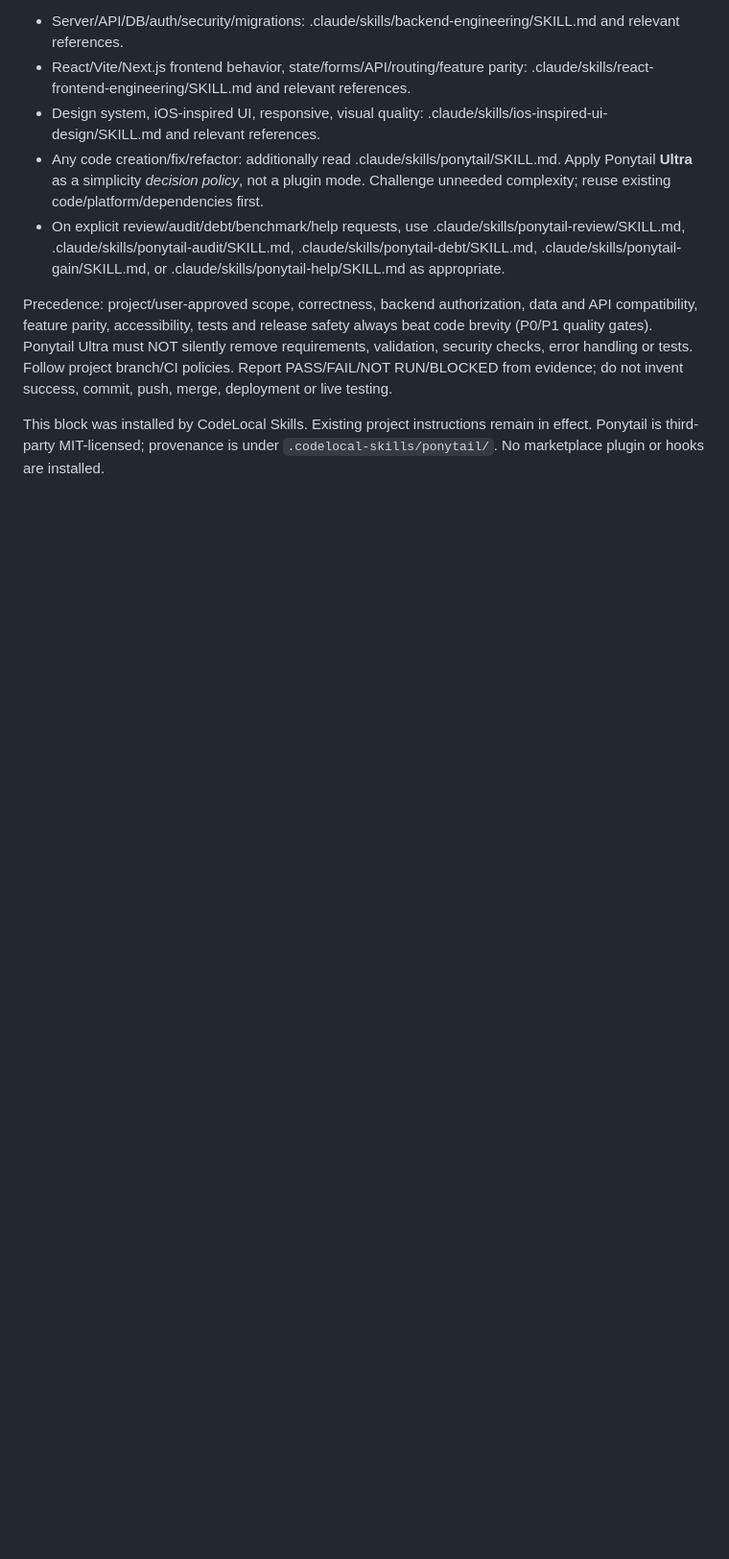
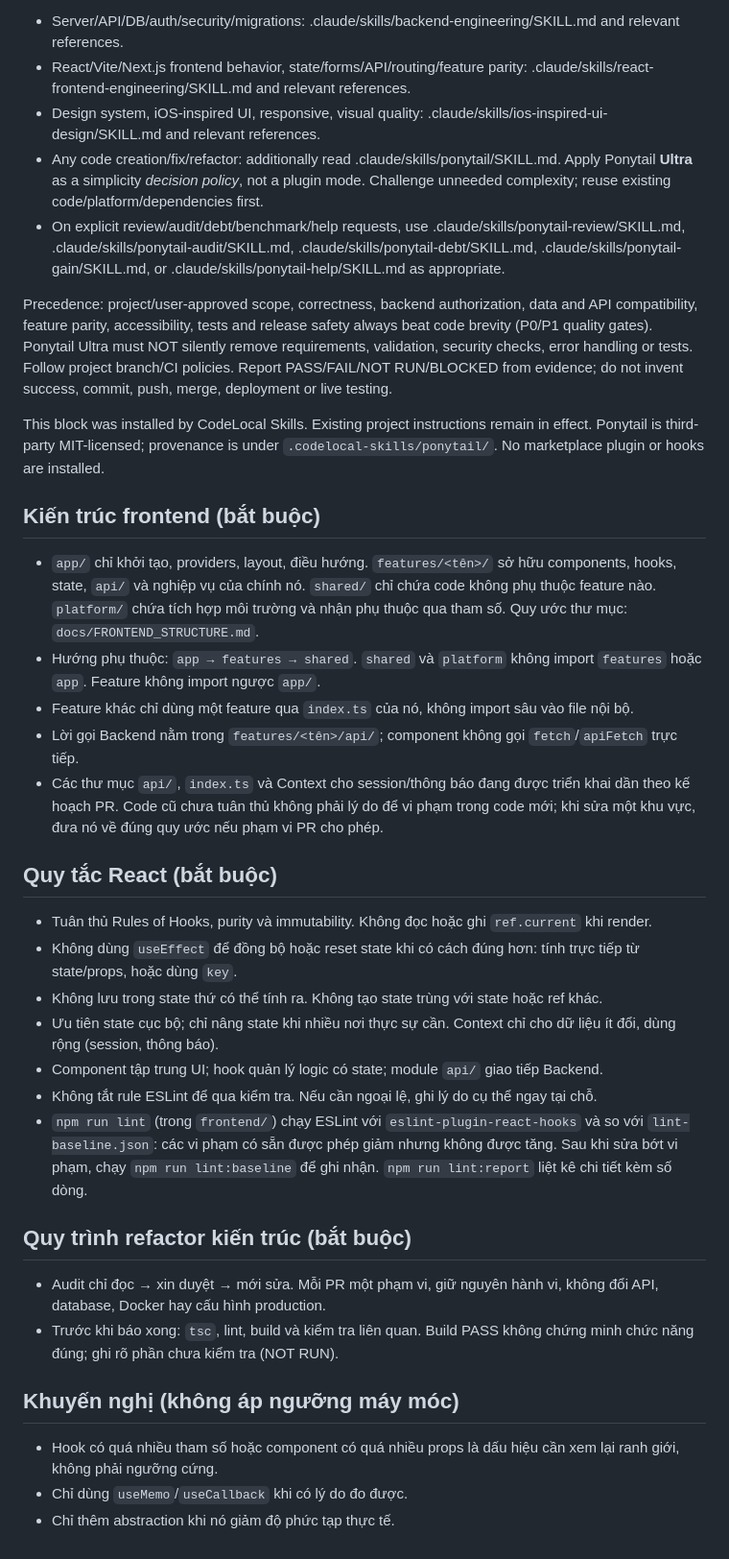
Before and after one commit to 0xmarkhydra/ChatNet, a Markdown page: CLAUDE.md, the part around the change. Shown at 96% size. Drawn GitHub-style; blank space fills up the shorter version.

Commit message:
docs: add frontend architecture and React rules to CLAUDE.md

```diff
--- a/CLAUDE.md
+++ b/CLAUDE.md
@@ -45,3 +45,28 @@ This block was installed by CodeLocal Skills. Existing project instructions rema
 in effect. Ponytail is third-party MIT-licensed; provenance is under
 `.codelocal-skills/ponytail/`. No marketplace plugin or hooks are installed.
 <!-- CODELOCAL-SKILLS:END -->
+
+## Kiến trúc frontend (bắt buộc)
+- `app/` chỉ khởi tạo, providers, layout, điều hướng. `features/<tên>/` sở hữu components, hooks, state, `api/` và nghiệp vụ của chính nó. `shared/` chỉ chứa code không phụ thuộc feature nào. `platform/` chứa tích hợp môi trường và nhận phụ thuộc qua tham số. Quy ước thư mục: `docs/FRONTEND_STRUCTURE.md`.
+- Hướng phụ thuộc: `app → features → shared`. `shared` và `platform` không import `features` hoặc `app`. Feature không import ngược `app/`.
+- Feature khác chỉ dùng một feature qua `index.ts` của nó, không import sâu vào file nội bộ.
+- Lời gọi Backend nằm trong `features/<tên>/api/`; component không gọi `fetch`/`apiFetch` trực tiếp.
+- Các thư mục `api/`, `index.ts` và Context cho session/thông báo đang được triển khai dần theo kế hoạch PR. Code cũ chưa tuân thủ không phải lý do để vi phạm trong code mới; khi sửa một khu vực, đưa nó về đúng quy ước nếu phạm vi PR cho phép.
+
+## Quy tắc React (bắt buộc)
+- Tuân thủ Rules of Hooks, purity và immutability. Không đọc hoặc ghi `ref.current` khi render.
+- Không dùng `useEffect` để đồng bộ hoặc reset state khi có cách đúng hơn: tính trực tiếp từ state/props, hoặc dùng `key`.
+- Không lưu trong state thứ có thể tính ra. Không tạo state trùng với state hoặc ref khác.
+- Ưu tiên state cục bộ; chỉ nâng state khi nhiều nơi thực sự cần. Context chỉ cho dữ liệu ít đổi, dùng rộng (session, thông báo).
+- Component tập trung UI; hook quản lý logic có state; module `api/` giao tiếp Backend.
+- Không tắt rule ESLint để qua kiểm tra. Nếu cần ngoại lệ, ghi lý do cụ thể ngay tại chỗ.
+- `npm run lint` (trong `frontend/`) chạy ESLint với `eslint-plugin-react-hooks` và so với `lint-baseline.json`: các vi phạm có sẵn được phép giảm nhưng không được tăng. Sau khi sửa bớt vi phạm, chạy `npm run lint:baseline` để ghi nhận. `npm run lint:report` liệt kê chi tiết kèm số dòng.
+
+## Quy trình refactor kiến trúc (bắt buộc)
+- Audit chỉ đọc → xin duyệt → mới sửa. Mỗi PR một phạm vi, giữ nguyên hành vi, không đổi API, database, Docker hay cấu hình production.
+- Trước khi báo xong: `tsc`, lint, build và kiểm tra liên quan. Build PASS không chứng minh chức năng đúng; ghi rõ phần chưa kiểm tra (NOT RUN).
+
+## Khuyến nghị (không áp ngưỡng máy móc)
+- Hook có quá nhiều tham số hoặc component có quá nhiều props là dấu hiệu cần xem lại ranh giới, không phải ngưỡng cứng.
+- Chỉ dùng `useMemo`/`useCallback` khi có lý do đo được.
+- Chỉ thêm abstraction khi nó giảm độ phức tạp thực tế.
```
